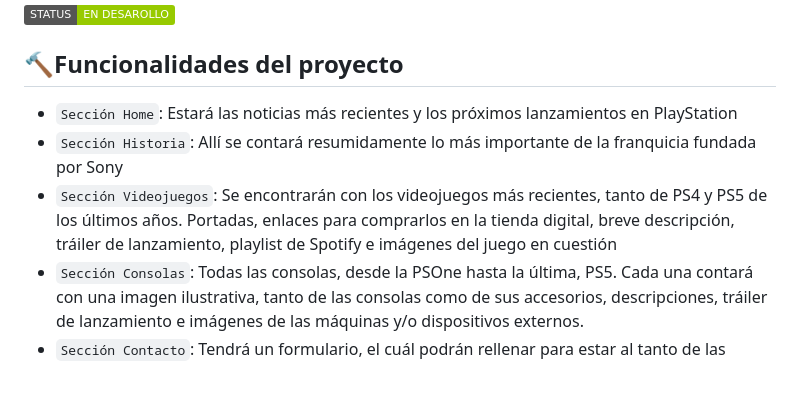
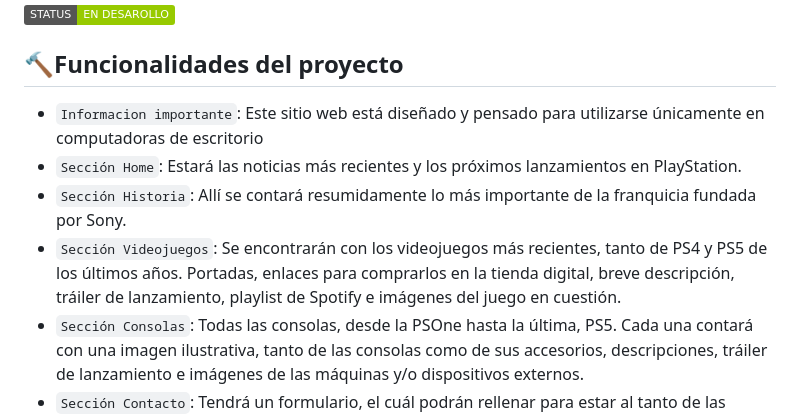
Before and after one commit to SosaOsv09/Trabajo-Final-BA-Multiplica-2023, a Markdown page: README.md, the part around the change. Drawn GitHub-style; badges without logos; blank space fills up the shorter version.

Commit message:
detalles en el readme

```diff
--- a/README.md
+++ b/README.md
@@ -10,9 +10,10 @@ Está página está dedicada a PlayStation, en ella encontrarán las noticias m
 
    ## :hammer:Funcionalidades del proyecto
 
-- `Sección Home`:  Estará las noticias más recientes y los próximos lanzamientos en PlayStation
-- `Sección Historia`:  Allí se contará resumidamente lo más importante de la franquicia fundada por Sony
-- `Sección Videojuegos`:  Se encontrarán con los videojuegos más recientes, tanto de PS4 y PS5 de los últimos años. Portadas, enlaces para comprarlos en la tienda digital, breve descripción, tráiler de lanzamiento, playlist de Spotify e imágenes del juego en cuestión
+- `Informacion importante`:  Este sitio web está diseñado y pensado para utilizarse únicamente en computadoras de escritorio
+- `Sección Home`:  Estará las noticias más recientes y los próximos lanzamientos en PlayStation.
+- `Sección Historia`:  Allí se contará resumidamente lo más importante de la franquicia fundada por Sony.
+- `Sección Videojuegos`:  Se encontrarán con los videojuegos más recientes, tanto de PS4 y PS5 de los últimos años. Portadas, enlaces para comprarlos en la tienda digital, breve descripción, tráiler de lanzamiento, playlist de Spotify e imágenes del juego en cuestión.
 - `Sección Consolas`:  Todas las consolas, desde la PSOne hasta la última, PS5. Cada una contará con una imagen ilustrativa, tanto de las consolas como de sus accesorios, descripciones, tráiler de lanzamiento e imágenes de las máquinas y/o dispositivos externos.
 - `Sección Contacto`:  Tendrá un formulario, el cuál podrán rellenar para estar al tanto de las novedades más recientes del universo PlayStation. Acompañada de una imagen ilustrativa.
 - `Otros detalles`:  Cada sección contará con sus respectivos hipervínculos para acceder tanto a las demás secciones de la página web, como tambien a los enlaces externos al mismo. Además de un botón para volver al inicio del sitio web.
```
